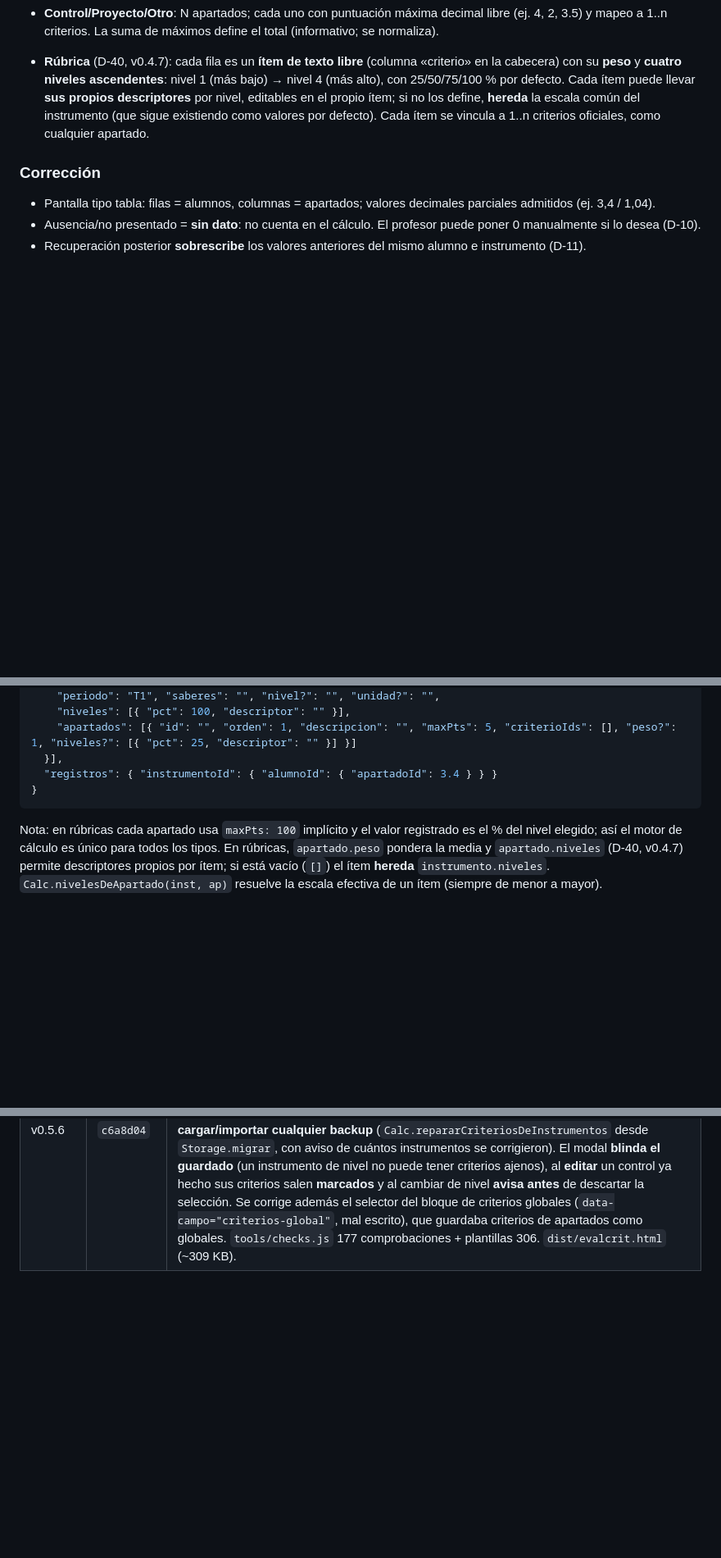
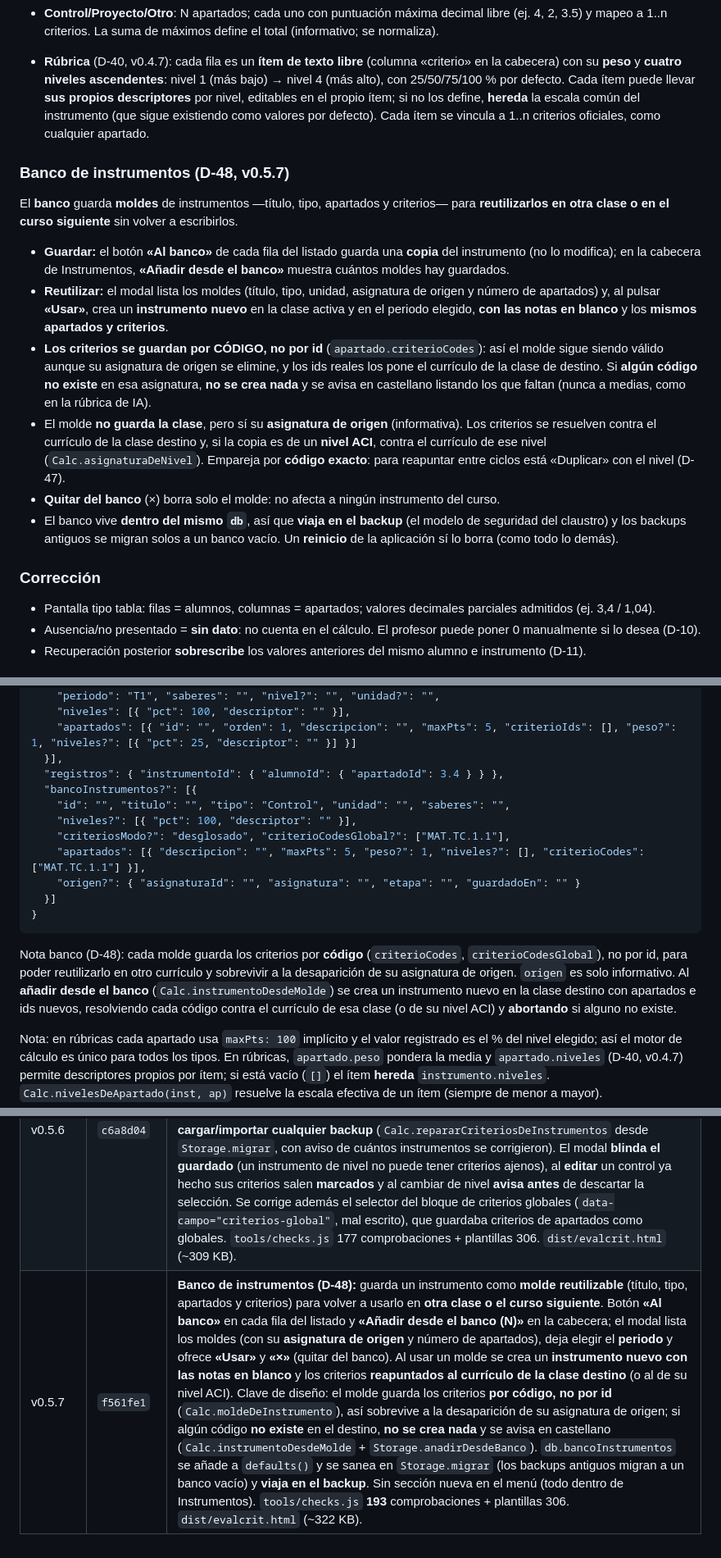
Before and after one commit to JorgeBSTeacher/evaluacion, a Markdown page: docs/SSOT.md, 3 parts joined by grey strips. Shown at 82% size. Drawn GitHub-style; blank space fills up the shorter version.

Commit message:
docs(ssot): banco de instrumentos reutilizables (D-48, v0.5.7)

````diff
--- a/docs/SSOT.md
+++ b/docs/SSOT.md
@@ -74,6 +74,17 @@ Escenario real: en un aula de 6º hay alumnado que trabaja el currículo de 4º.
 - **Control/Proyecto/Otro**: N apartados; cada uno con puntuación máxima decimal libre (ej. 4, 2, 3.5) y mapeo a 1..n criterios. La suma de máximos define el total (informativo; se normaliza).
 - **Rúbrica** (D-40, v0.4.7): cada fila es un **ítem de texto libre** (columna «criterio» en la cabecera) con su **peso** y **cuatro niveles ascendentes**: nivel 1 (más bajo) → nivel 4 (más alto), con 25/50/75/100 % por defecto. Cada ítem puede llevar **sus propios descriptores** por nivel, editables en el propio ítem; si no los define, **hereda** la escala común del instrumento (que sigue existiendo como valores por defecto). Cada ítem se vincula a 1..n criterios oficiales, como cualquier apartado.
 
+### Banco de instrumentos (D-48, v0.5.7)
+
+El **banco** guarda **moldes** de instrumentos —título, tipo, apartados y criterios— para **reutilizarlos en otra clase o en el curso siguiente** sin volver a escribirlos.
+
+- **Guardar:** el botón **«Al banco»** de cada fila del listado guarda una **copia** del instrumento (no lo modifica); en la cabecera de Instrumentos, **«Añadir desde el banco»** muestra cuántos moldes hay guardados.
+- **Reutilizar:** el modal lista los moldes (título, tipo, unidad, asignatura de origen y número de apartados) y, al pulsar **«Usar»**, crea un **instrumento nuevo** en la clase activa y en el periodo elegido, **con las notas en blanco** y los **mismos apartados y criterios**.
+- **Los criterios se guardan por CÓDIGO, no por id** (`apartado.criterioCodes`): así el molde sigue siendo válido aunque su asignatura de origen se elimine, y los ids reales los pone el currículo de la clase de destino. Si **algún código no existe** en esa asignatura, **no se crea nada** y se avisa en castellano listando los que faltan (nunca a medias, como en la rúbrica de IA).
+- El molde **no guarda la clase**, pero sí su **asignatura de origen** (informativa). Los criterios se resuelven contra el currículo de la clase destino y, si la copia es de un **nivel ACI**, contra el currículo de ese nivel (`Calc.asignaturaDeNivel`). Empareja por **código exacto**: para reapuntar entre ciclos está «Duplicar» con el nivel (D-47).
+- **Quitar del banco** (×) borra solo el molde: no afecta a ningún instrumento del curso.
+- El banco vive **dentro del mismo `db`**, así que **viaja en el backup** (el modelo de seguridad del claustro) y los backups antiguos se migran solos a un banco vacío. Un **reinicio** de la aplicación sí lo borra (como todo lo demás).
+
 ### Corrección
 
 - Pantalla tipo tabla: filas = alumnos, columnas = apartados; valores decimales parciales admitidos (ej. 3,4 / 1,04).
@@ -167,9 +179,18 @@ Si los pesos no casan con el reparto de puntos, ambas notas difieren **a propós
     "niveles": [{ "pct": 100, "descriptor": "" }],
     "apartados": [{ "id": "", "orden": 1, "descripcion": "", "maxPts": 5, "criterioIds": [], "peso?": 1, "niveles?": [{ "pct": 25, "descriptor": "" }] }]
   }],
-  "registros": { "instrumentoId": { "alumnoId": { "apartadoId": 3.4 } } }
+  "registros": { "instrumentoId": { "alumnoId": { "apartadoId": 3.4 } } },
+  "bancoInstrumentos?": [{
+    "id": "", "titulo": "", "tipo": "Control", "unidad": "", "saberes": "",
+    "niveles?": [{ "pct": 100, "descriptor": "" }],
+    "criteriosModo?": "desglosado", "criterioCodesGlobal?": ["MAT.TC.1.1"],
+    "apartados": [{ "descripcion": "", "maxPts": 5, "peso?": 1, "niveles?": [], "criterioCodes": ["MAT.TC.1.1"] }],
+    "origen?": { "asignaturaId": "", "asignatura": "", "etapa": "", "guardadoEn": "" }
+  }]
 }
 ```
+
+Nota banco (D-48): cada molde guarda los criterios por **código** (`criterioCodes`, `criterioCodesGlobal`), no por id, para poder reutilizarlo en otro currículo y sobrevivir a la desaparición de su asignatura de origen. `origen` es solo informativo. Al **añadir desde el banco** (`Calc.instrumentoDesdeMolde`) se crea un instrumento nuevo en la clase destino con apartados e ids nuevos, resolviendo cada código contra el currículo de esa clase (o de su nivel ACI) y **abortando** si alguno no existe.
 
 Nota: en rúbricas cada apartado usa `maxPts: 100` implícito y el valor registrado es el % del nivel elegido; así el motor de cálculo es único para todos los tipos. En rúbricas, `apartado.peso` pondera la media y `apartado.niveles` (D-40, v0.4.7) permite descriptores propios por ítem; si está vacío (`[]`) el ítem **hereda** `instrumento.niveles`. `Calc.nivelesDeApartado(inst, ap)` resuelve la escala efectiva de un ítem (siempre de menor a mayor).
 
@@ -297,3 +318,4 @@ Reglas del importador (implementado en v0.4.7):
 | v0.5.4 | `691cc98` | **Elegir qué imprimir con niveles ACI (D-46):** en Criterios y Competencias específicas y clave, si la clase tiene niveles ACI el botón «Imprimir / PDF» abre un modal con **«Imprimir vista actual»** e **«Imprimir todo (base + cada nivel ACI)»**. «Imprimir todo» compone un **informe por niveles**: una sección por nivel —Base y cada ACI— con solo su alumnado y su propio currículo, sin mezclar columnas, y con el **nombre de la asignatura** en el título de cada sección; las secciones van una tras otra y el título no se separa de su tabla (control de saltos de página). El informe se genera fuera de la vista (`#informe-impresion`, solo al imprimir) y se retira al cerrar el diálogo, así que la pantalla no cambia; en Instrumentos se imprime la vista actual sin modal. Nuevo helper puro `CuadriculaView.informeHtml(claseSel, periodo, tab)`. `tools/checks.js` 151 comprobaciones + plantillas 306. `dist/evalcrit.html` (~299 KB). |
 | v0.5.5 | `34c0fc0` | **El alumnado ACI con el código en minúsculas o con espacios ya no desaparece:** el código del nivel se guardaba en mayúsculas pero la adaptación del alumnado tomaba el valor del desplegable tal cual; un código tecleado como «b » dejaba al alumno apuntando a un nivel inexistente y **no salía ni en la cuadrícula ni en el informe**. Se añade `Calc.nivelNorm` (recorta espacios y sube a mayúsculas; `base`/`BASE` = base) y `Calc.nivelDeAlumno` devuelve el **nivel efectivo**: si el código no corresponde a ningún nivel definido (p. ej. un nivel borrado), el alumno **cae a base** en vez de desaparecer. `Storage.migrar` sanea ya `nivelesAci`, `adaptaciones` e `instrumentos[].nivel` al cargar cualquier backup; el desplegable de adaptación del modal ACI y el guardado usan el **código normalizado**. La carpeta `json prueba no online/` (datos reales del docente) queda **ignorada por git**. `tools/checks.js` 161 comprobaciones + plantillas 306. `dist/evalcrit.html` (~301 KB). |
 | v0.5.6 | `c6a8d04` | **Los criterios de un instrumento ACI ya son los de su currículo (D-47):** al crear un **examen paralelo** («Duplicar»), la copia heredaba los criterios del original aunque cambiara de nivel; si el original era de otro ciclo (p. ej. el control base de 6º), las notas del alumnado adaptado **no salían** en la cuadrícula ni en el informe. Ahora «Duplicar» **reapunta los criterios al currículo del nivel de la copia** por **número de criterio** (`MAT.TC.2.2` ↔ `MAT.SC.2.2`), avisa sin crear nada si no hay equivalente, y como las notas cuelgan del apartado **no se pierde ninguna calificación**. La corrección se aplica también **al cargar/importar cualquier backup** (`Calc.repararCriteriosDeInstrumentos` desde `Storage.migrar`, con aviso de cuántos instrumentos se corrigieron). El modal **blinda el guardado** (un instrumento de nivel no puede tener criterios ajenos), al **editar** un control ya hecho sus criterios salen **marcados** y al cambiar de nivel **avisa antes** de descartar la selección. Se corrige además el selector del bloque de criterios globales (`data-campo="criterios-global"`, mal escrito), que guardaba criterios de apartados como globales. `tools/checks.js` 177 comprobaciones + plantillas 306. `dist/evalcrit.html` (~309 KB). |
+| v0.5.7 | `f561fe1` | **Banco de instrumentos (D-48):** guarda un instrumento como **molde reutilizable** (título, tipo, apartados y criterios) para volver a usarlo en **otra clase o el curso siguiente**. Botón **«Al banco»** en cada fila del listado y **«Añadir desde el banco (N)»** en la cabecera; el modal lista los moldes (con su **asignatura de origen** y número de apartados), deja elegir el **periodo** y ofrece **«Usar»** y **«×»** (quitar del banco). Al usar un molde se crea un **instrumento nuevo con las notas en blanco** y los criterios **reapuntados al currículo de la clase destino** (o al de su nivel ACI). Clave de diseño: el molde guarda los criterios **por código, no por id** (`Calc.moldeDeInstrumento`), así sobrevive a la desaparición de su asignatura de origen; si algún código **no existe** en el destino, **no se crea nada** y se avisa en castellano (`Calc.instrumentoDesdeMolde` + `Storage.anadirDesdeBanco`). `db.bancoInstrumentos` se añade a `defaults()` y se sanea en `Storage.migrar` (los backups antiguos migran a un banco vacío) y **viaja en el backup**. Sin sección nueva en el menú (todo dentro de Instrumentos). `tools/checks.js` **193** comprobaciones + plantillas 306. `dist/evalcrit.html` (~322 KB). |
````
Also changed, not shown: other parts of docs/SSOT.md (+1 -0 lines).
